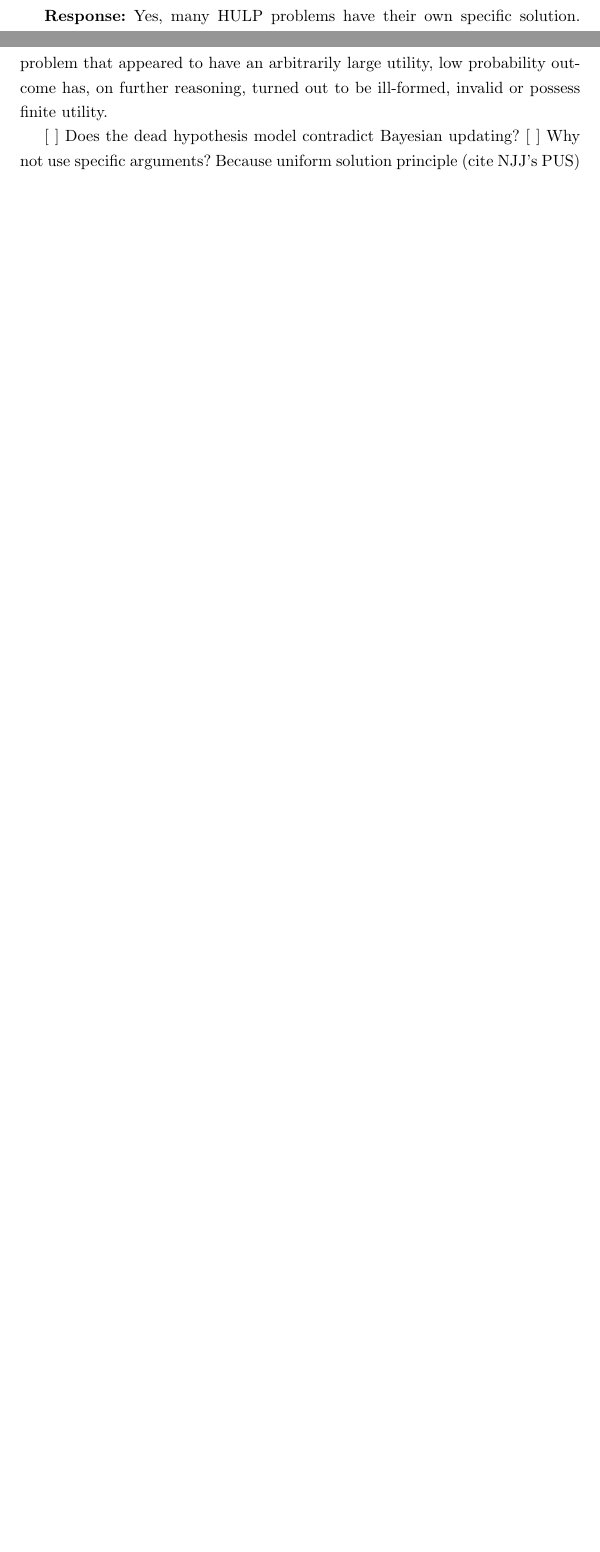
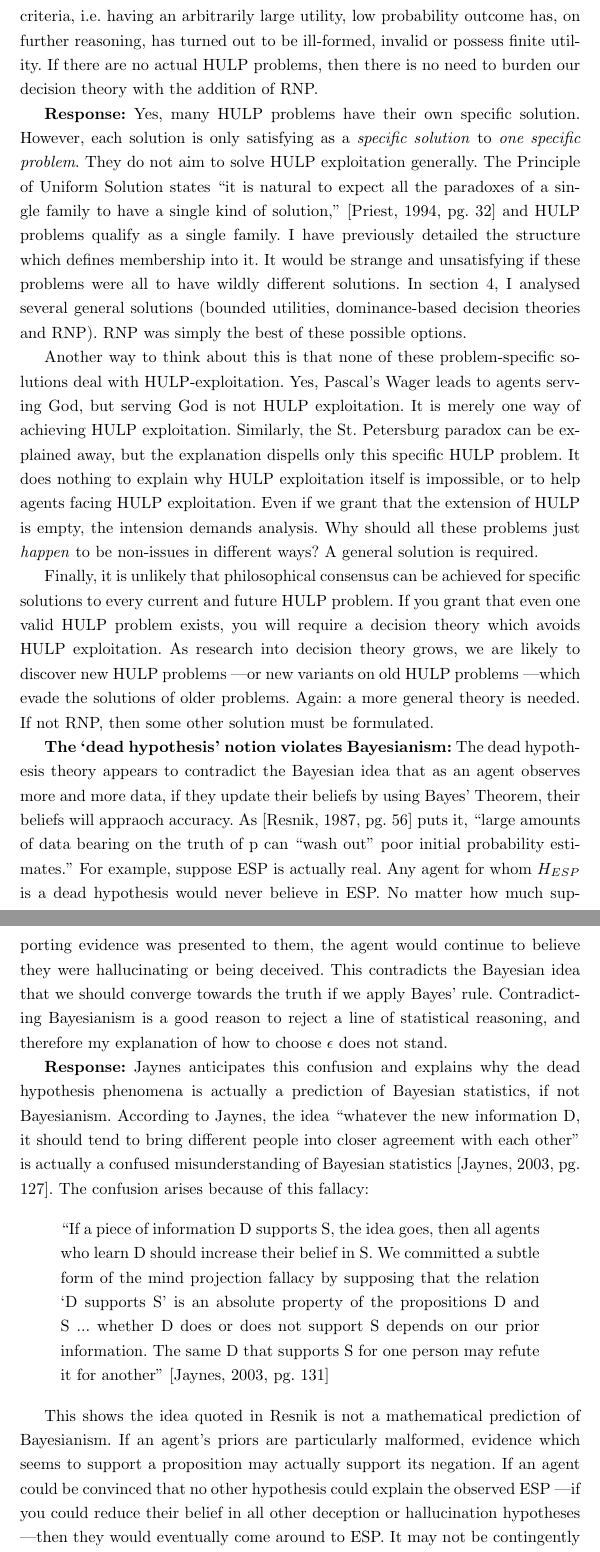
Before and after one commit to adamchalmers/philhons, a LaTeX thesis (thesis.tex): two parts of pages 34 and 35 of 37 before the commit and two parts of pages 35 and 36 of 39 after it, joined at a grey line, cut so that both start at the same text, the shorter picture padded with empty space. Compiled offline with pdfLaTeX.

Commit message:
finished criticism chapter.

```diff
--- a/thesis.tex
+++ b/thesis.tex
@@ -438,12 +438,25 @@ In this section, I will respond to anticipated questions or concerns readers may
 
 \textbf{Why look for a general solution to HULP exploitation instead of known arguments against each HULP problem?} Readers may believe these HULP problems have their own problem-specific solution. If so, they would likely see RNP as an unnecessary departure from standard decision theory. We don't need RNP if the problems it solves can already be solved in the standard framework.
 
-\textbf{Response:} Yes, many HULP problems have their own specific solution. There are many standard arguments against Pascal's Wager: arguments against infinitely-valuable outcomes \citep{mcclennen1994pascal}, arguments for many gods \citep{saka2001pascal}, for the impossibility of god \citep{oppy1991rescher} and [TODO: reread and summarise] \citep{hajek2003waging}. The St. Petersburg paradox has been attacked using risk-aversion \citep{weirich1984st} or claiming an infinite series of coin-tosses is impossible \citep[pg. 154]{jeffrey1990logic}. Pascal's Mugging has had little impact on decision theory scholarship, but even it has attracted problem-specific solutions, i.e. \citep{baumann2009counting}. It appears the proposed class of HULP problems has no members. Every problem that appeared to have an arbitrarily large utility, low probability outcome has, on further reasoning, turned out to be ill-formed, invalid or possess finite utility.
+After all, there are many standard arguments against Pascal's Wager: arguments against infinitely-valuable outcomes \citep{mcclennen1994pascal}, arguments for many gods \citep{saka2001pascal}, for the impossibility of god \citep{oppy1991rescher} and [TODO: reread and summarise] \citep{hajek2003waging}. The St. Petersburg paradox has been attacked using risk-aversion \citep{weirich1984st} or claiming an infinite series of coin-tosses is impossible \citep[pg. 154]{jeffrey1990logic}. Pascal's Mugging has had little impact on decision theory scholarship, but even it has attracted problem-specific solutions, i.e. \citep{baumann2009counting}. It appears the proposed class of HULP problems has no members. Every problem which appeared to meet the membership criteria, i.e. having an arbitrarily large utility, low probability outcome has, on further reasoning, has turned out to be ill-formed, invalid or possess finite utility. If there are no actual HULP problems, then there is no need to burden our decision theory with the addition of RNP.
 
+\textbf{Response:} Yes, many HULP problems have their own specific solution. However, each solution is only satisfying as a \textit{specific solution} to \textit{one specific problem}. They do not aim to solve HULP exploitation generally. The Principle of Uniform Solution states ``it is natural to expect all the paradoxes of a single family to have a single kind of solution,'' \citep[pg. 32]{priest1994structure} and HULP problems qualify as a single family. I have previously detailed the structure which defines membership into it. It would be strange and unsatisfying if these problems were all to have wildly different solutions. In section 4, I analysed several general solutions (bounded utilities, dominance-based decision theories and RNP). RNP was simply the best of these possible options.
 
+Another way to think about this is that none of these problem-specific solutions deal with HULP-exploitation. Yes, Pascal's Wager leads to agents serving God, but serving God is not HULP exploitation. It is merely one way of achieving HULP exploitation. Similarly, the St. Petersburg paradox can be explained away, but the explanation dispells only this specific HULP problem. It does nothing to explain why HULP exploitation itself is impossible, or to help agents facing HULP exploitation. Even if we grant that the extension of HULP is empty, the intension demands analysis. Why should all these problems just \textit{happen} to be non-issues in different ways? A general solution is required.
 
-[ ] Does the dead hypothesis model contradict Bayesian updating?
-[ ] Why not use specific arguments? Because uniform solution principle (cite NJJ's PUS)
+Finally, it is unlikely that philosophical consensus can be achieved for specific solutions to every current and future HULP problem. If you grant that even one valid HULP problem exists, you will require a decision theory which avoids HULP exploitation. As research into decision theory grows, we are likely to discover new HULP problems \textemdash or new variants on old HULP problems \textemdash which evade the solutions of older problems. Again: a more general theory is needed. If not RNP, then some other solution must be formulated.
+
+\textbf{The `dead hypothesis' notion violates Bayesianism:} The dead hypothesis theory appears to contradict the Bayesian idea that as an agent observes more and more data, if they update their beliefs by using Bayes' Theorem, their beliefs will appraoch accuracy. As \citep[pg. 56]{resnik1987choices} puts it, ``large amounts of data bearing on the truth of p can ``wash out'' poor initial probability estimates.'' For example, suppose ESP is actually real. Any agent for whom \(H_{ESP}\) is a dead hypothesis would never believe in ESP. No matter how much supporting evidence was presented to them, the agent would continue to believe they were hallucinating or being deceived. This contradicts the Bayesian idea that we should converge towards the truth if we apply Bayes' rule. Contradicting Bayesianism is a good reason to reject a line of statistical reasoning, and therefore my explanation of how to choose \(\epsilon\) does not stand.
+
+\textbf{Response:} Jaynes anticipates this confusion and explains why the dead hypothesis phenomena is actually a prediction of Bayesian statistics, if not Bayesianism. According to Jaynes, the idea ``whatever the new information D, it should tend to bring different people into closer agreement with each other'' is actually a confused misunderstanding of Bayesian statistics \citep[pg. 127]{jaynes2003probability}. The confusion arises because of this fallacy:
+
+\begin{quote}
+``If a piece of information D supports S, the idea goes, then all agents who learn D should increase their belief in S. We committed a subtle form of the mind projection fallacy by supposing that the relation ‘D supports S’ is an absolute property of the propositions D and S ... whether D does or does not support S depends on our prior information. The same D that supports S for one person may refute it for another'' \citep[pg. 131]{jaynes2003probability}
+\end{quote}
+
+This shows the idea quoted in Resnik is not a mathematical prediction of Bayesianism. If an agent's priors are particularly malformed, evidence which seems to support a proposition may actually support its negation. If an agent could be convinced that no other hypothesis could explain the observed ESP \textemdash if you could reduce their belief in all other deception or hallucination hypotheses \textemdash then they would eventually come around to ESP. It may not be contingently possible to present them with strong enough empirical evidence to overcome their skepticism, but this is no fault of the statistical reasoning.
+
+[TODO: I will add more objections/explanations expand this section once I've gathered feedback from reviewers and peers.]
 
 \bibliographystyle{plainnat}
 \bibliography{thesis}
```
Also changed, not shown: thesis.bib (+10 -0 lines), thesis.pdf, thesis.tex (2 more changed lines).
